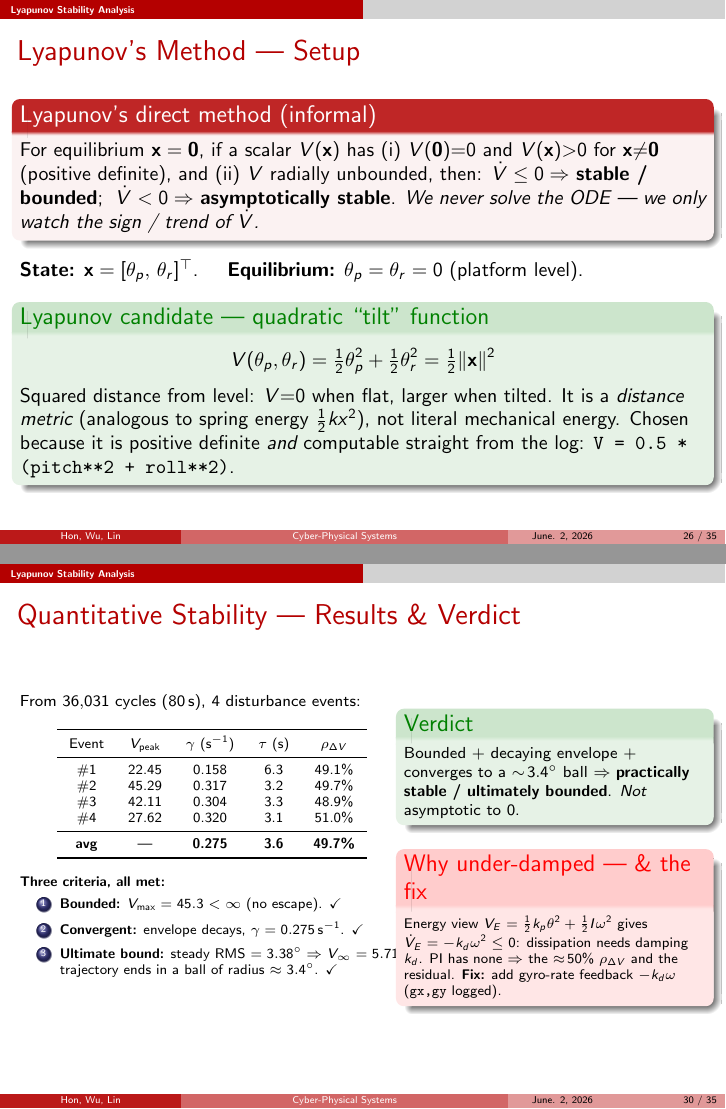
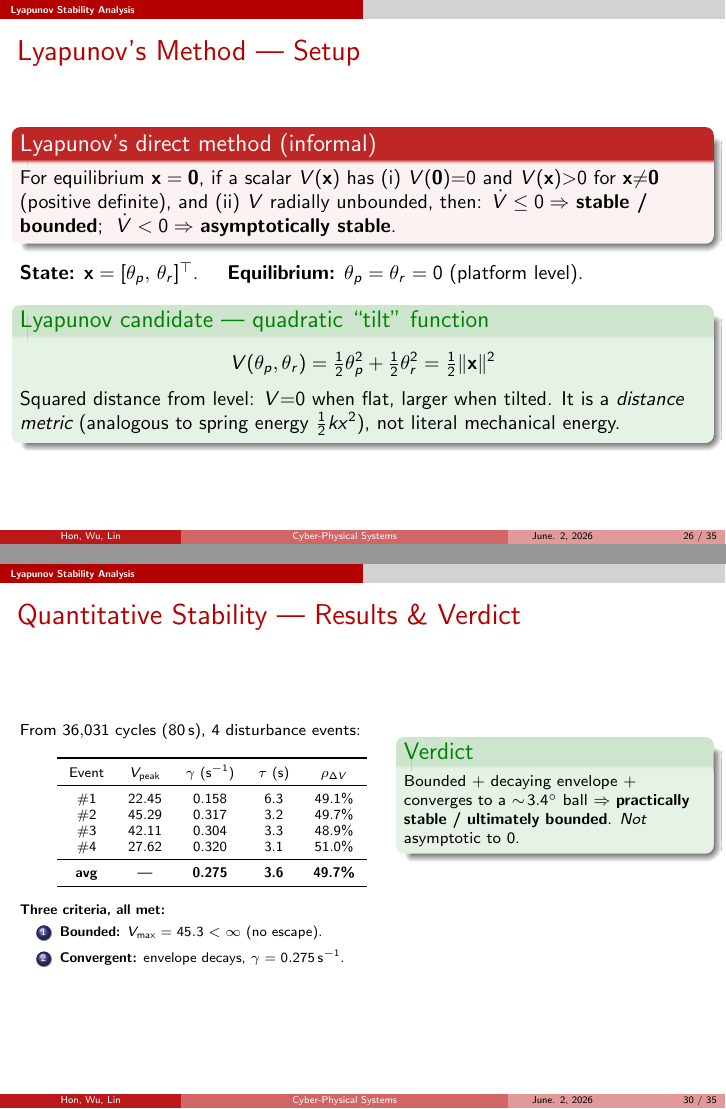
Before and after one commit to MaxWutw/shake-it-off, LaTeX slides (final.tex): pages 26 and 30 of 35, joined at a grey line. Compiled offline with pdfLaTeX.

```diff
--- a/final.tex
+++ b/final.tex
@@ -106,7 +106,7 @@
 % ==========================================
 % Title info
 % ==========================================
-\title[Cyber-Physical Systems]{CSC9008 Cyber-Physical Systems \\ Shake it off: Final Presentation}
+\title[Cyber-Physical Systems]{CSC9008 Cyber-Physical Systems \\ The good plate: Final Presentation}
 \author[Hon, Wu, Lin]{
     \textmd{Course Instructor: Prof. Chao Wang} \\
     \vspace{0.4cm}
@@ -825,7 +825,6 @@
     (positive definite), and (ii) $V$ radially unbounded, then:
     $\dot V\le 0 \Rightarrow$ \textbf{stable / bounded};\;
     $\dot V<0 \Rightarrow$ \textbf{asymptotically stable}.
-    \emph{We never solve the ODE — we only watch the sign / trend of $\dot V$.}
   \end{block}
 
   \vspace{0.2em}
@@ -839,8 +838,7 @@
     \]
     Squared distance from level: $V{=}0$ when flat, larger when tilted. It is a
     \emph{distance metric} (analogous to spring energy $\tfrac12kx^2$), not literal
-    mechanical energy. Chosen because it is positive definite \emph{and}
-    computable straight from the log: \texttt{V = 0.5 * (pitch**2 + roll**2)}.
+    mechanical energy.
   \end{exampleblock}
 \end{frame}
 
@@ -958,10 +957,8 @@
     \scriptsize
     \textbf{Three criteria, all met:}
     \begin{enumerate}
-      \item \textbf{Bounded:} $V_{\max}=45.3<\infty$ (no escape). \checkmark
-      \item \textbf{Convergent:} envelope decays, $\gamma=0.275\,\text{s}^{-1}$. \checkmark
-      \item \textbf{Ultimate bound:} steady RMS $=3.38^\circ \Rightarrow V_\infty=5.71$;
-            trajectory ends in a ball of radius $\approx 3.4^\circ$. \checkmark
+      \item \textbf{Bounded:} $V_{\max}=45.3<\infty$ (no escape).
+      \item \textbf{Convergent:} envelope decays, $\gamma=0.275\,\text{s}^{-1}$.
     \end{enumerate}
 
     \column{0.44\textwidth}
@@ -971,14 +968,6 @@
       $\Rightarrow$ \textbf{practically stable / ultimately bounded}.
       \emph{Not} asymptotic to $0$.
     \end{exampleblock}
-
-    \begin{alertblock}{Why under-damped — \& the fix}
-      \scriptsize
-      Energy view $V_E=\tfrac12 k_p\theta^2+\tfrac12 I\omega^2$ gives
-      $\dot V_E=-k_d\omega^2\le 0$: dissipation needs damping $k_d$. PI has
-      none $\Rightarrow$ the $\approx\!50\%$ $\rho_{\Delta V}$ and the residual.
-      \textbf{Fix:} add gyro-rate feedback $-k_d\omega$ (\texttt{gx,gy} logged).
-    \end{alertblock}
   \end{columns}
 \end{frame}
 
```
Also changed, not shown: final.pdf, final.tex (65 more changed lines).
